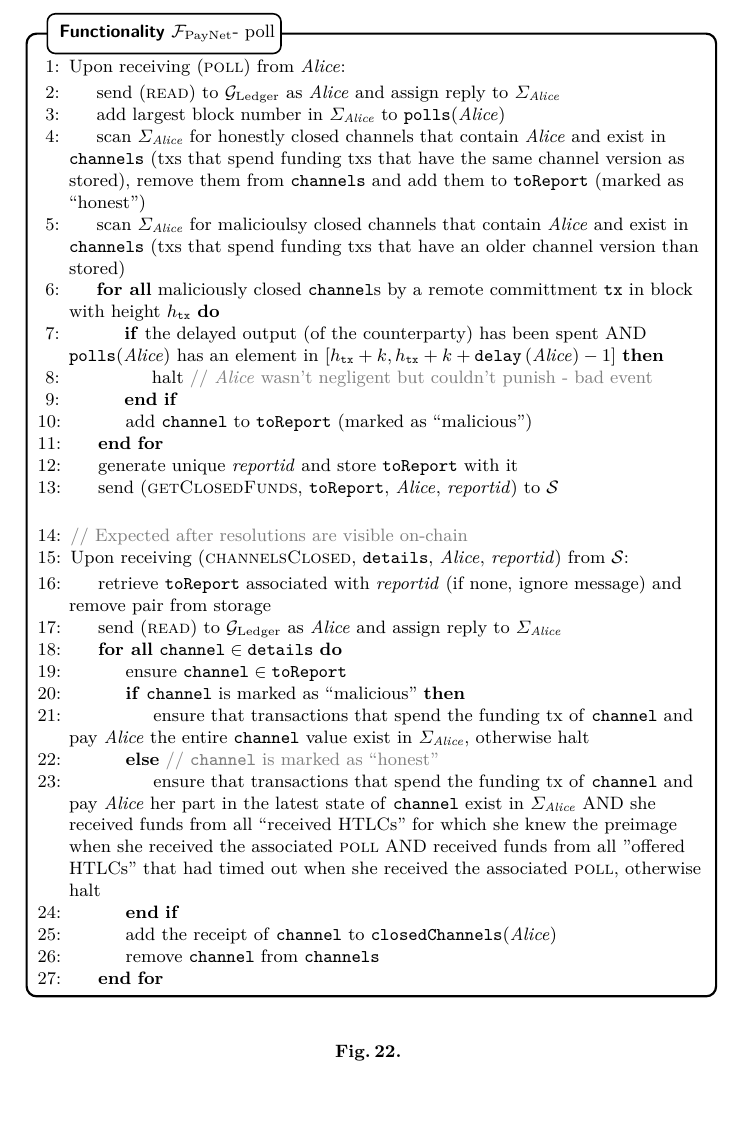
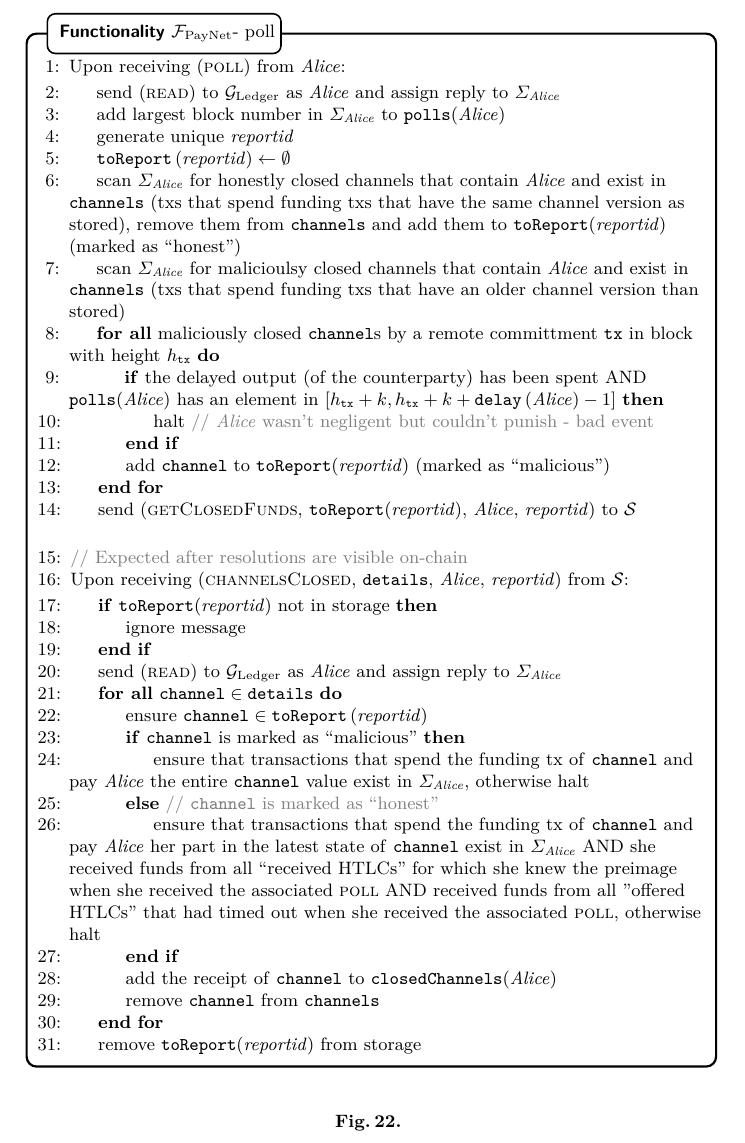
Before and after one commit to OrfeasLitos/PaymentChannels, a LaTeX paper (src/paymentChannels.tex, which reads src/payfunc.tex): part of page 24 of 40, cut so that both start at the same text. Compiled offline with pdfLaTeX.

Commit message:
Use toReport(reportid) for clarity

```diff
--- a/src/payfunc.tex
+++ b/src/payfunc.tex
@@ -358,11 +358,14 @@
           to $\Sigma_{\alice}$
           \State add largest block number in $\Sigma_{\alice}$ to
           \texttt{polls}(\alice)
+          \State generate unique \textit{reportid}
+          \State $\mathtt{toReport}\left(\mathit{reportid}\right) \gets
+          \emptyset$
           \State scan $\Sigma_{\alice}$ for honestly closed channels that
           contain \alice{} and exist in \texttt{channels} (txs that spend
           funding txs that have the same channel version as stored), remove them
-          from \texttt{channels} and add them to \texttt{toReport} (marked as
-          ``honest'')
+          from \texttt{channels} and add them to
+          \texttt{toReport}(\textit{reportid}) (marked as ``honest'')
           \State scan $\Sigma_{\alice}$ for malicioulsy closed channels that
           contain \alice{} and exist in \texttt{channels} (txs that spend
           funding txs that have an older channel version than stored)
@@ -374,13 +377,12 @@
               \State halt \Comment{\alice{} wasn't negligent but couldn't punish
               - bad event}
             \EndIf
-            \State add \texttt{channel} to \texttt{toReport} (marked as
-            ``malicious'')
+            \State add \texttt{channel} to \texttt{toReport}(\textit{reportid})
+            (marked as ``malicious'')
           \EndFor
-          \State generate unique \textit{reportid} and store \texttt{toReport}
-          with it
-          \State send (\textsc{getClosedFunds}, \texttt{toReport}, \alice,
-          \textit{reportid}) to \simulator
+          \State send (\textsc{getClosedFunds},
+          \texttt{toReport}(\textit{reportid}), \alice, \textit{reportid}) to
+          \simulator
         \EndIndent
         \Statex
 
@@ -388,12 +390,13 @@
         \State Upon receiving (\textsc{channelsClosed}, \texttt{details},
         \alice, \textit{reportid}) from \simulator:
         \Indent
-          \State retrieve \texttt{toReport} associated with \textit{reportid}
-          (if none, ignore message) and remove pair from storage
+          \If{\texttt{toReport}(\textit{reportid}) not in storage}
+            \State ignore message
+          \EndIf
           \State send (\textsc{read}) to \ledger{} as \alice{} and assign reply
           to $\Sigma_{\alice}$
-          \ForAll{$\mathtt{channel} \in \mathtt{details}$}
-            \State ensure $\mathtt{channel} \in \mathtt{toReport}$
+          \ForAll{$\mathtt{channel} \in \mathtt{details}$} \State ensure
+          $\mathtt{channel} \in \mathtt{toReport}\left(\mathit{reportid}\right)$
             \If{\texttt{channel} is marked as ``malicious''}
               \State ensure that transactions that spend the funding tx of
               \texttt{channel} and pay \alice{} the entire \texttt{channel}
@@ -411,6 +414,7 @@
             \texttt{closedChannels}(\alice)
             \State remove \texttt{channel} from \texttt{channels}
           \EndFor
+          \State remove \texttt{toReport}(\textit{reportid}) from storage
         \EndIndent
       \end{algorithmic}
     \end{systembox}
```
